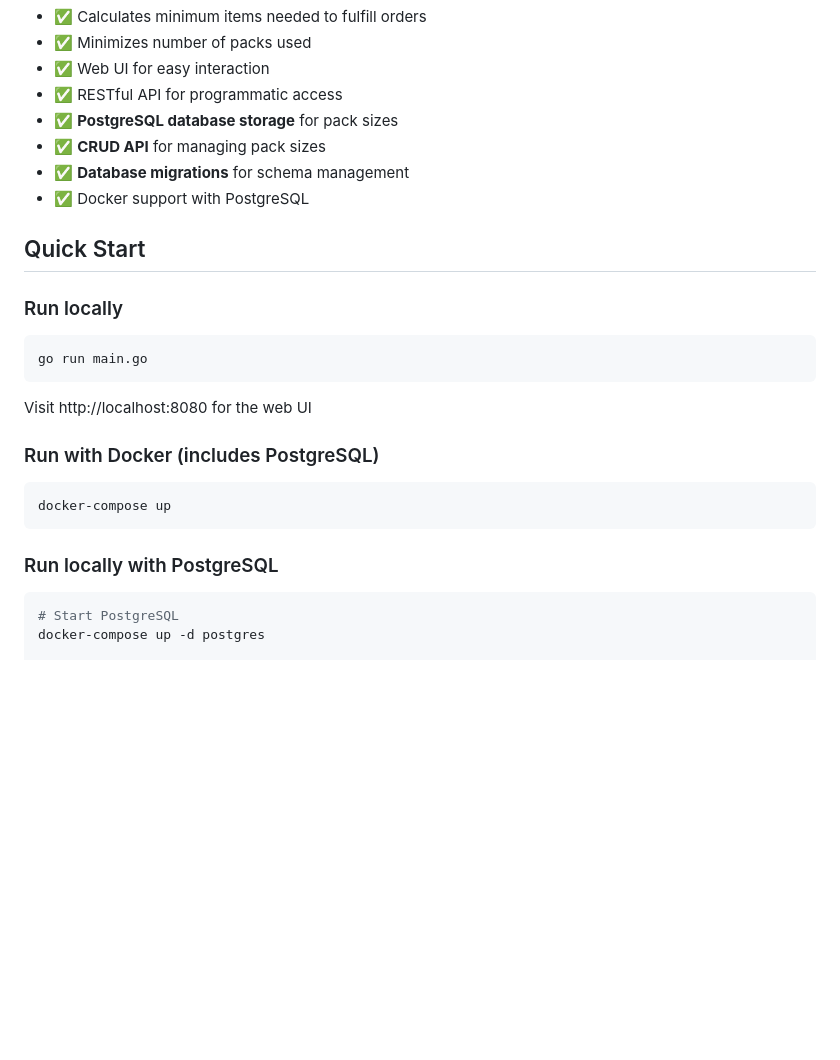
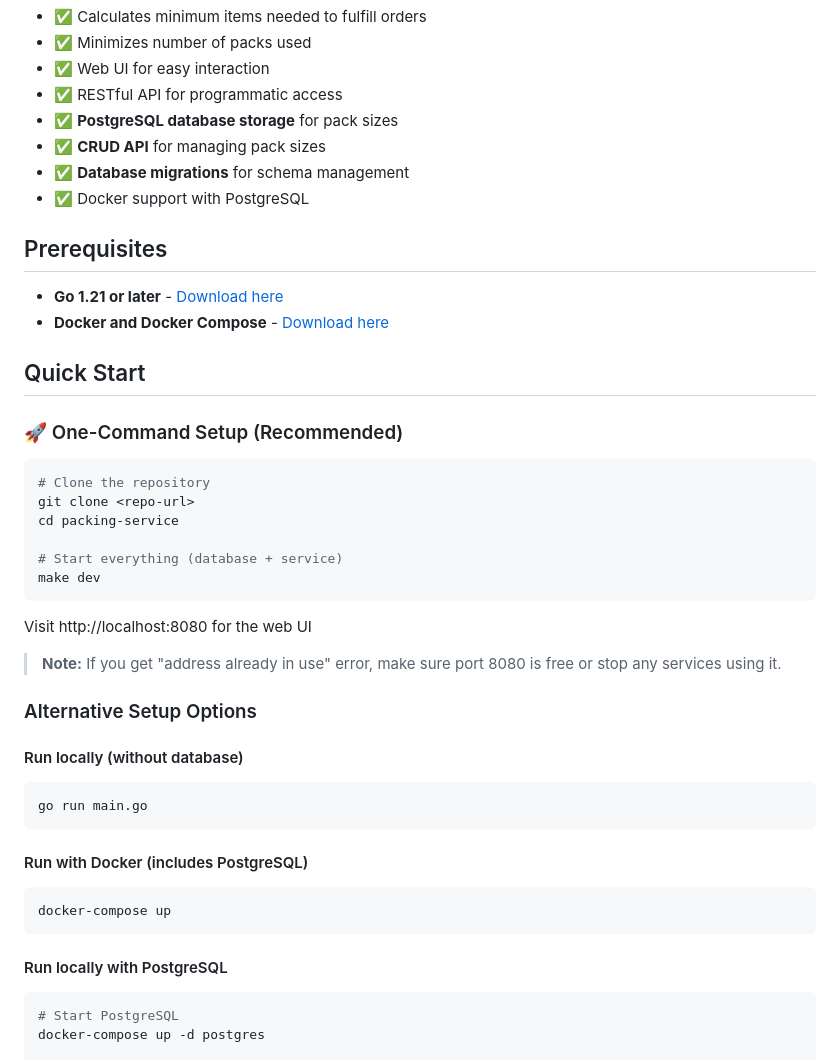
Before and after one commit to miloradbozic/packing-service, a Markdown page: README.md, the part around the change. Rendered like a GitHub page; blank space fills up the shorter version.

````diff
--- a/README.md
+++ b/README.md
@@ -20,21 +20,40 @@ The service calculates the optimal number of packs needed to fulfill customer or
 - ✅ **Database migrations** for schema management
 - ✅ Docker support with PostgreSQL
 
+## Prerequisites
+
+- **Go 1.21 or later** - [Download here](https://golang.org/dl/)
+- **Docker and Docker Compose** - [Download here](https://docs.docker.com/get-docker/)
+
 ## Quick Start
 
-### Run locally
+### 🚀 One-Command Setup (Recommended)
+```bash
+# Clone the repository
+git clone <repo-url>
+cd packing-service
+
+# Start everything (database + service)
+make dev
+```
+
+Visit http://localhost:8080 for the web UI
+
+> **Note:** If you get "address already in use" error, make sure port 8080 is free or stop any services using it.
+
+### Alternative Setup Options
+
+#### Run locally (without database)
 ```bash
 go run main.go
 ```
 
-Visit http://localhost:8080 for the web UI
-
-### Run with Docker (includes PostgreSQL)
+#### Run with Docker (includes PostgreSQL)
 ```bash
 docker-compose up
 ```
 
-### Run locally with PostgreSQL
+#### Run locally with PostgreSQL
 ```bash
 # Start PostgreSQL
 docker-compose up -d postgres
````
